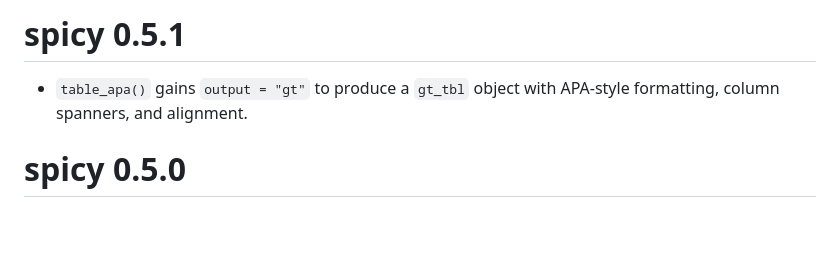
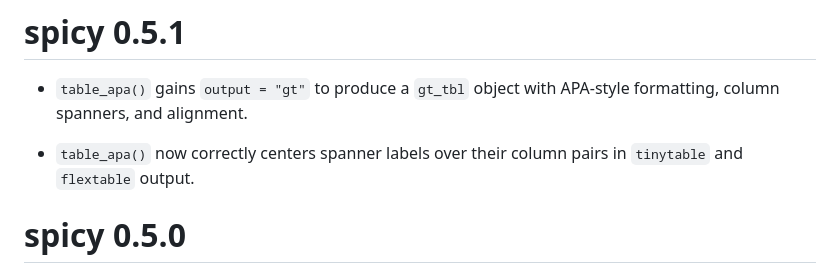
Before and after one commit to amaltawfik/spicy, a Markdown page: NEWS.md, the part around the change. GitHub-like rendering; blank space fills up the shorter version.

Commit message:
docs: add NEWS bullet for spanner centering fix
Co-Authored-By: Claude Opus 4.6 <noreply@anthropic.com>

```diff
--- a/NEWS.md
+++ b/NEWS.md
@@ -1,6 +1,8 @@
 # spicy 0.5.1
 
 * `table_apa()` gains `output = "gt"` to produce a `gt_tbl` object with APA-style formatting, column spanners, and alignment.
+
+* `table_apa()` now correctly centers spanner labels over their column pairs in `tinytable` and `flextable` output.
 
 # spicy 0.5.0
 
```
